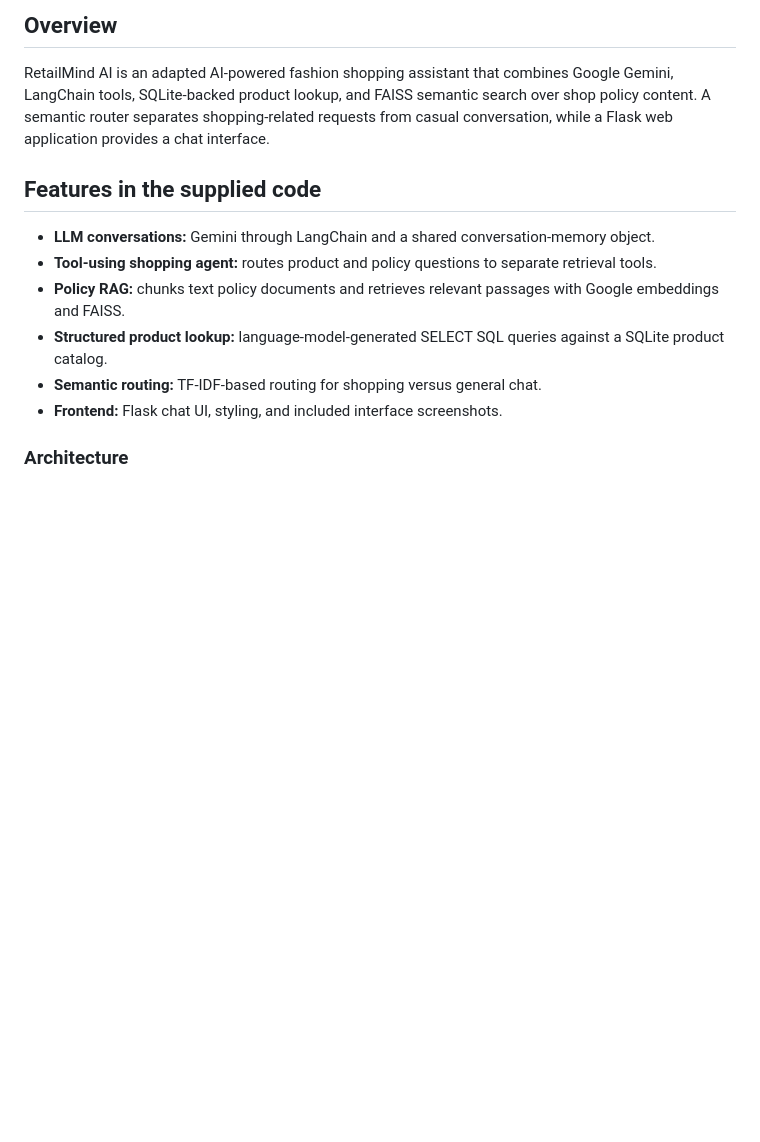
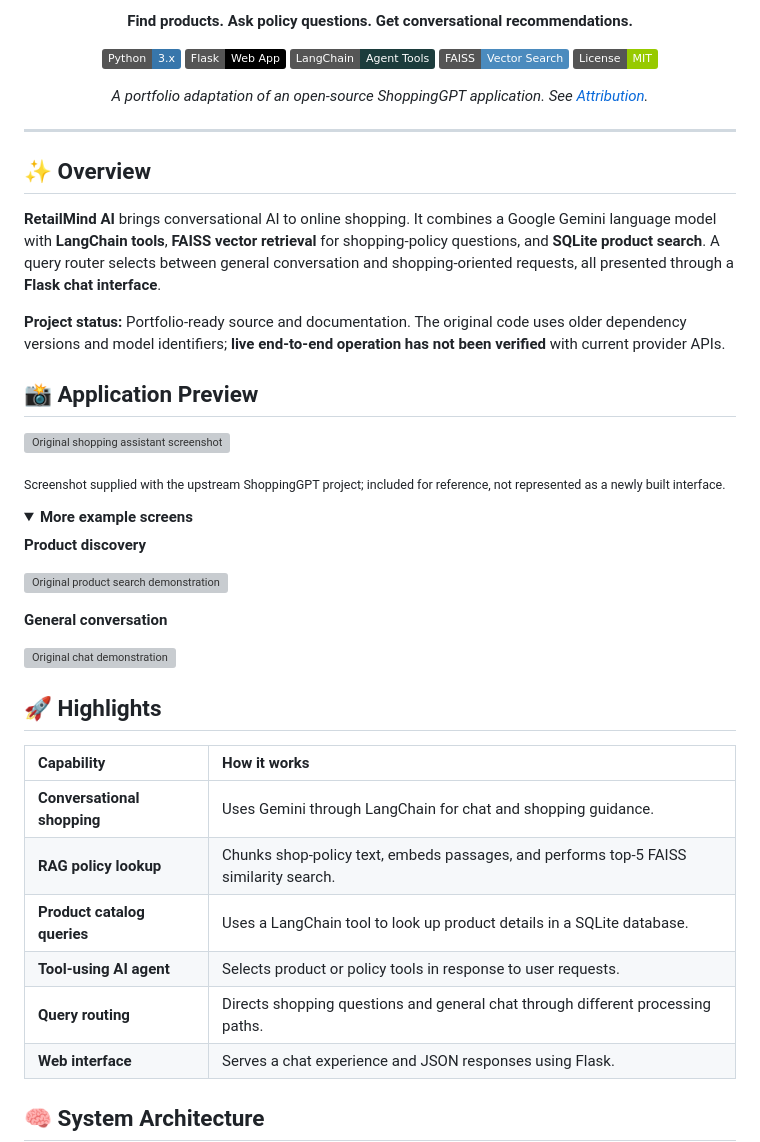
Before and after one commit to RohanKurma/RetailMind-AI, a Markdown page: README.md, the part around one of its changes. GitHub-like rendering; folded sections open; badges without logos; blank space fills up the shorter version; grey boxes are pictures that could not be loaded.

````diff
--- a/README.md
+++ b/README.md
@@ -6,18 +6,51 @@
 
-## Overview
+**Find products. Ask policy questions. Get conversational recommendations.**
 
-RetailMind AI is an adapted AI-powered fashion shopping assistant that combines Google Gemini, LangChain tools, SQLite-backed product lookup, and FAISS semantic search over shop policy content. A semantic router separates shopping-related requests from casual conversation, while a Flask web application provides a chat interface.
+![Python](https://img.shields.io/badge/Python-3.x-3776AB?logo=python&logoColor=white) ![Flask](https://img.shields.io/badge/Flask-Web%20App-000000?logo=flask&logoColor=white) ![LangChain](https://img.shields.io/badge/LangChain-Agent%20Tools-1C3C3C) ![FAISS](https://img.shields.io/badge/FAISS-Vector%20Search-4B8BBE) ![License](https://img.shields.io/badge/License-MIT-green)
 
-## Features in the supplied code
+*A portfolio adaptation of an open-source ShoppingGPT application. See [Attribution](#attribution--license).*
 
-- **LLM conversations:** Gemini through LangChain and a shared conversation-memory object.
-- **Tool-using shopping agent:** routes product and policy questions to separate retrieval tools.
-- **Policy RAG:** chunks text policy documents and retrieves relevant passages with Google embeddings and FAISS.
-- **Structured product lookup:** language-model-generated SELECT SQL queries against a SQLite product catalog.
-- **Semantic routing:** TF-IDF-based routing for shopping versus general chat.
-- **Frontend:** Flask chat UI, styling, and included interface screenshots.
+</div>
 
-### Architecture
+---
+
+## ✨ Overview
+
+**RetailMind AI** brings conversational AI to online shopping. It combines a Google Gemini language model with **LangChain tools**, **FAISS vector retrieval** for shopping-policy questions, and **SQLite product search**. A query router selects between general conversation and shopping-oriented requests, all presented through a **Flask chat interface**.
+
+**Project status:** Portfolio-ready source and documentation. The original code uses older dependency versions and model identifiers; **live end-to-end operation has not been verified** with current provider APIs.
+
+## 📸 Application Preview
+
+![Original shopping assistant screenshot](public/interface.png)
+
+<sub>Screenshot supplied with the upstream ShoppingGPT project; included for reference, not represented as a newly built interface.</sub>
+
+<details>
+<summary><strong>More example screens</strong></summary>
+
+**Product discovery**
+
+![Original product search demonstration](public/product_search.png)
+
+**General conversation**
+
+![Original chat demonstration](public/chitchat_example.png)
+
+</details>
+
+## 🚀 Highlights
+
+| Capability | How it works |
+| :--- | :--- |
+| **Conversational shopping** | Uses Gemini through LangChain for chat and shopping guidance. |
+| **RAG policy lookup** | Chunks shop-policy text, embeds passages, and performs top-5 FAISS similarity search. |
+| **Product catalog queries** | Uses a LangChain tool to look up product details in a SQLite database. |
+| **Tool-using AI agent** | Selects product or policy tools in response to user requests. |
+| **Query routing** | Directs shopping questions and general chat through different processing paths. |
+| **Web interface** | Serves a chat experience and JSON responses using Flask. |
+
+## 🧠 System Architecture
 
 ```mermaid
 flowchart TD
````
Also changed, not shown: other parts of README.md (+150 -61 lines).
